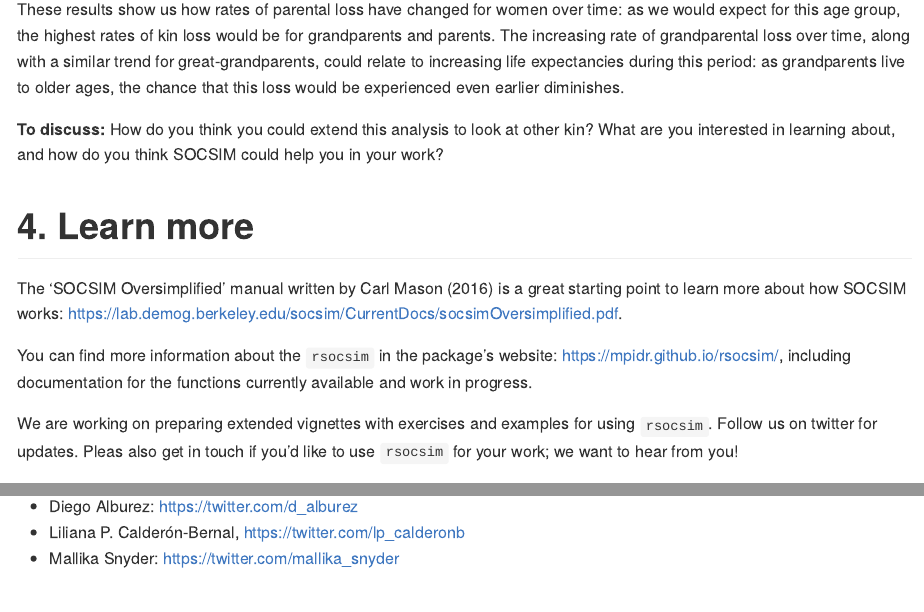
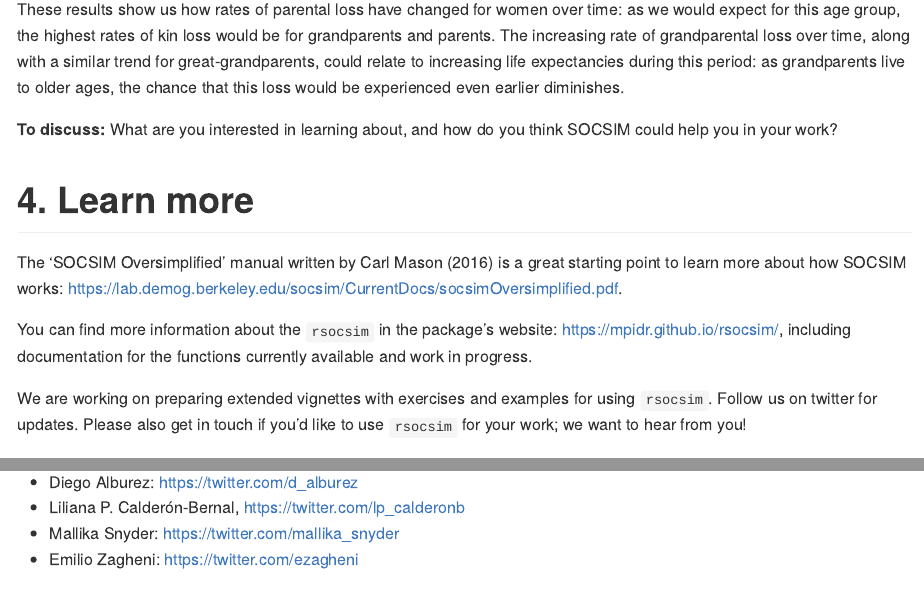
Before and after one commit to alburezg/rsocsim_workshop_paa, an R Markdown document (README.Rmd): the page in a window 1100 px wide, from 16160 px down, and a second part further down, joined at a grey line. Rendered offline with R 4.5, knitr and Pandoc, with nearby package versions; code that draws random numbers runs with fixed seeds of ours; some code elsewhere in the file could not run offline; long lines of code are wrapped.

Commit message:
small edits to Mallika section

```diff
--- a/README.Rmd
+++ b/README.Rmd
@@ -586,7 +586,7 @@ full_data %>%
 
 These results show us how rates of parental loss have changed for women over time: as we would expect for this age group, the highest rates of kin loss would be for grandparents and parents. The increasing rate of grandparental loss over time, along with a similar trend for great-grandparents, could relate to increasing life expectancies during this period: as grandparents live to older ages, the chance that this loss would be experienced even earlier diminishes.
 
-**To discuss:** How do you think you could extend this analysis to look at other kin? What are you interested in learning about, and how do you think SOCSIM could help you in your work?
+**To discuss:** What are you interested in learning about, and how do you think SOCSIM could help you in your work?
 
 # 4. Learn more
 
@@ -594,11 +594,12 @@ The 'SOCSIM Oversimplified' manual written by Carl @mason2016socsim is a great s
 
 You can find more information about the `rsocsim` in the package's website: https://mpidr.github.io/rsocsim/, including documentation for the functions currently available and work in progress.
 
-We are working on preparing extended vignettes with exercises and examples for using `rsocsim`. Follow us on twitter for updates. Pleas also get in touch if you'd like to use `rsocsim` for your work; we want to hear from you!
+We are working on preparing extended vignettes with exercises and examples for using `rsocsim`. Follow us on twitter for updates. Please also get in touch if you'd like to use `rsocsim` for your work; we want to hear from you!
 
 - Tom Theile: https://twitter.com/TheileTom
 - Diego Alburez: https://twitter.com/d_alburez
 - Liliana P. Calderón-Bernal, https://twitter.com/lp_calderonb
 - Mallika Snyder: https://twitter.com/mallika_snyder
+- Emilio Zagheni: https://twitter.com/ezagheni
 
 # References
```
Also changed, not shown: README.md, README.Rmd (2 more changed lines).
